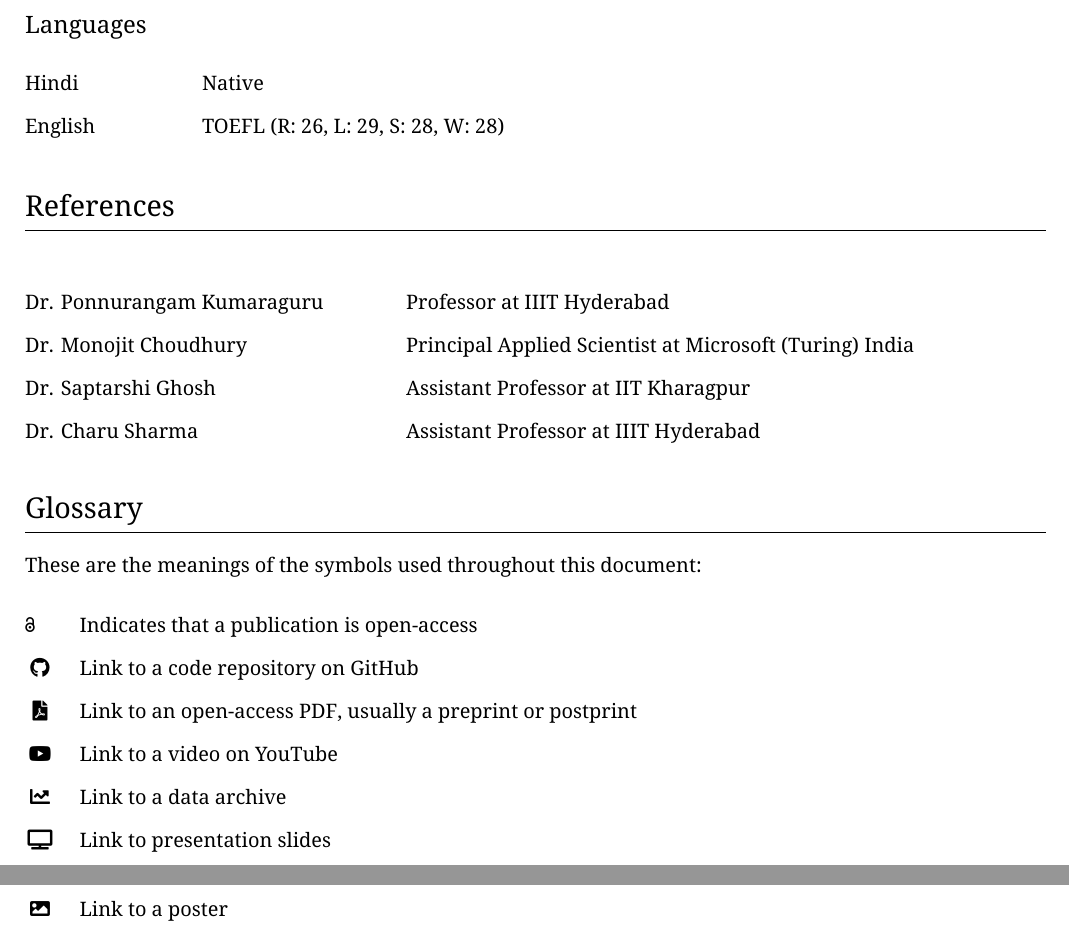
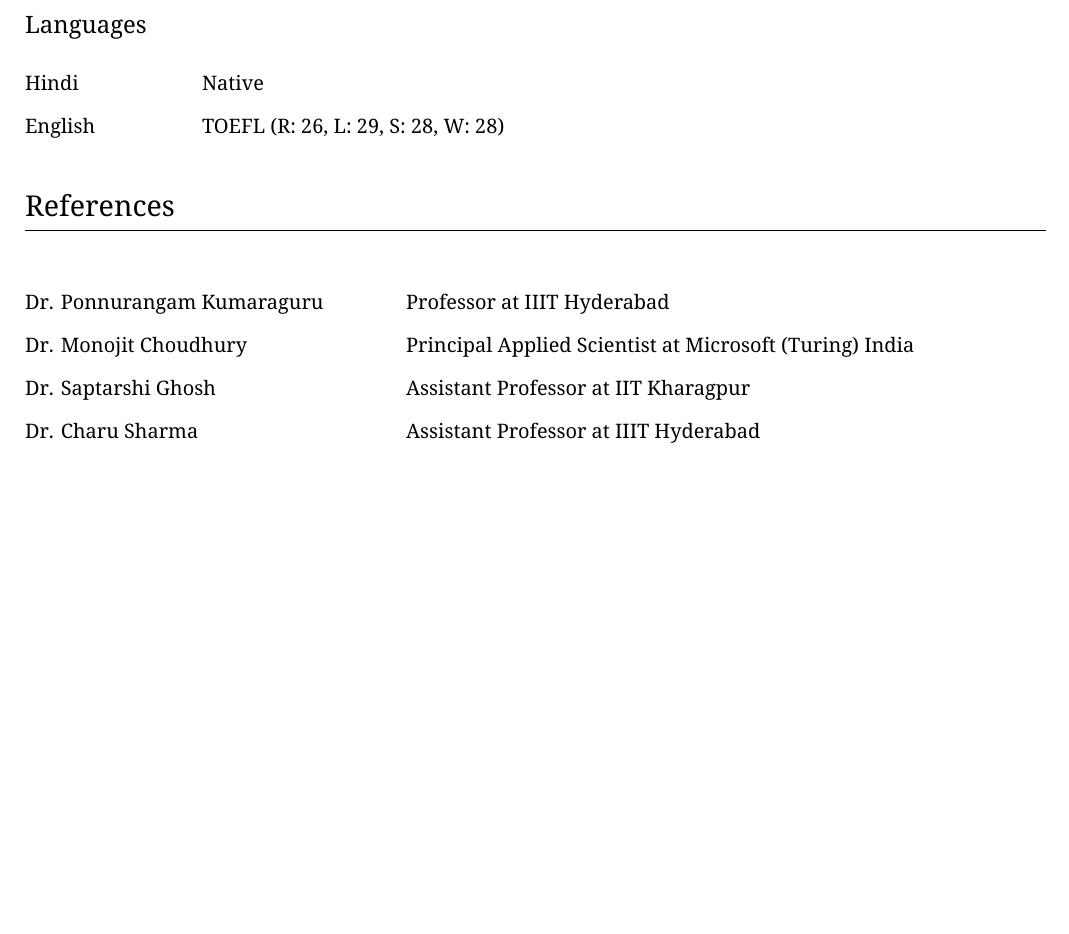
Before and after one commit to agoel00/cv, a LaTeX CV (cv.tex): two parts of pages 3 and 4 of 4 before the commit and part of page 3 of 3 after it, the two joined at a grey line, cut so that both start at the same text, the shorter picture padded with empty space. Compiled offline with XeLaTeX.

Commit message:
remove glossary

```diff
--- a/cv.tex
+++ b/cv.tex
@@ -431,25 +431,25 @@
 \end{tabularx}
 
 %%%%%%%%%%%%%%%%%%%%%%%%%%%%%%%%%%%%%%%%%%%%%%%%%%%%%%%%%%%%%%%%%%%%%%%%%%%%%%%
-\section{Glossary}
+% \section{Glossary}
 
-These are the meanings of the symbols used throughout this document:
-\\
-\TablePad
-\begin{tabularx}{\textwidth}{@{}p{0.03\textwidth} p{0.97\textwidth}@{}}
-  \aiOpenAccess & Indicates that a publication is open-access
-  \\
-  \faGithub & Link to a code repository on GitHub
-  \\
-  \faFilePdf & Link to an open-access PDF, usually a preprint or postprint
-  \\
-  \faYoutube & Link to a video on YouTube
-  \\
-  \faChartLine & Link to a data archive
-  \\
-  \faTv & Link to presentation slides
-  \\
-  \faImage & Link to a poster
-\end{tabularx}
+% These are the meanings of the symbols used throughout this document:
+% \\
+% \TablePad
+% \begin{tabularx}{\textwidth}{@{}p{0.03\textwidth} p{0.97\textwidth}@{}}
+%   \aiOpenAccess & Indicates that a publication is open-access
+%   \\
+%   \faGithub & Link to a code repository on GitHub
+%   \\
+%   \faFilePdf & Link to an open-access PDF, usually a preprint or postprint
+%   \\
+%   \faYoutube & Link to a video on YouTube
+%   \\
+%   \faChartLine & Link to a data archive
+%   \\
+%   \faTv & Link to presentation slides
+%   \\
+%   \faImage & Link to a poster
+% \end{tabularx}
 
 \end{document}
```
